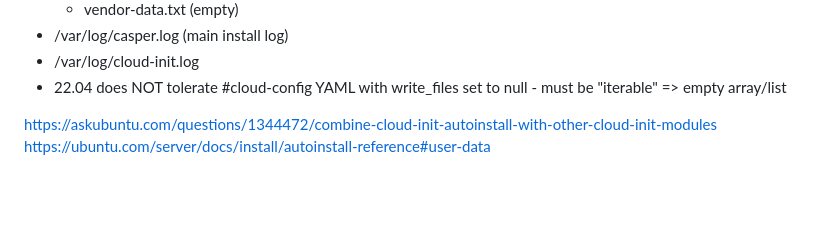
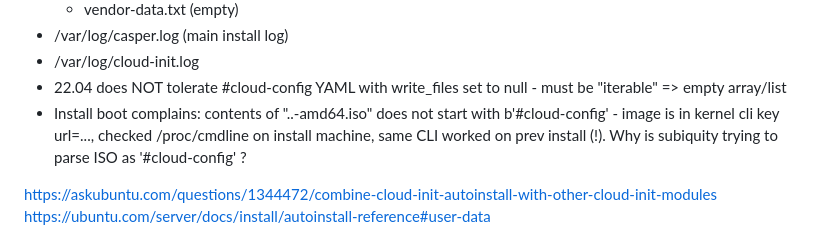
Before and after one commit to ohollmen/linetboot, a Markdown page: doc/README.troubleshoot.md, the part around the change. Rendered like a GitHub page; blank space fills up the shorter version.

Commit message:
Add a problem encountered in Ubuntu server install.

```diff
--- a/doc/README.troubleshoot.md
+++ b/doc/README.troubleshoot.md
@@ -66,6 +66,8 @@ Any completed install creates:
 - /var/log/cloud-init.log
 - 22.04 does NOT tolerate #cloud-config YAML with write_files set to
   null - must be "iterable" => empty array/list
+- Install boot complains: contents of "..-amd64.iso" does not start with b'#cloud-config' - image is  in kernel cli key url=..., checked /proc/cmdline on install machine, same CLI worked on prev install (!). Why is subiquity trying
+to parse ISO as '#cloud-config' ?
 
 https://askubuntu.com/questions/1344472/combine-cloud-init-autoinstall-with-other-cloud-init-modules
 https://ubuntu.com/server/docs/install/autoinstall-reference#user-data
```
